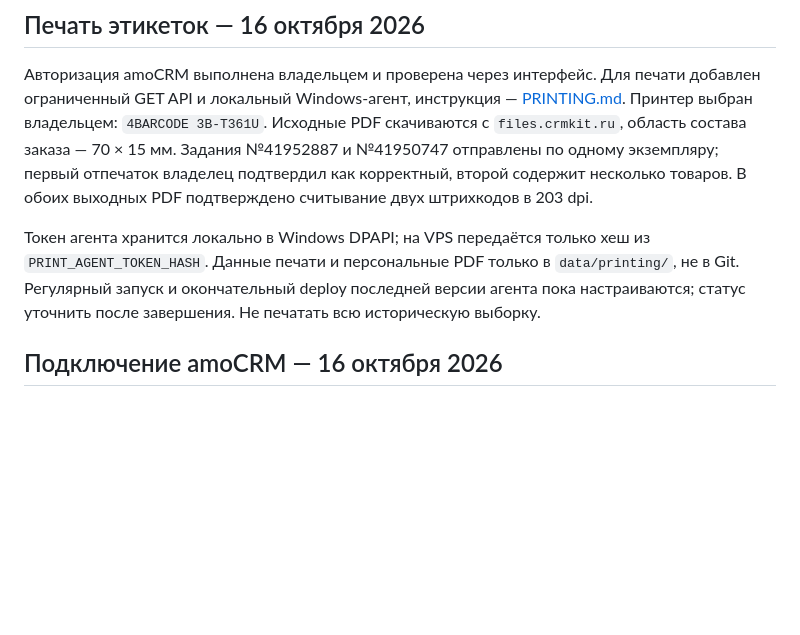
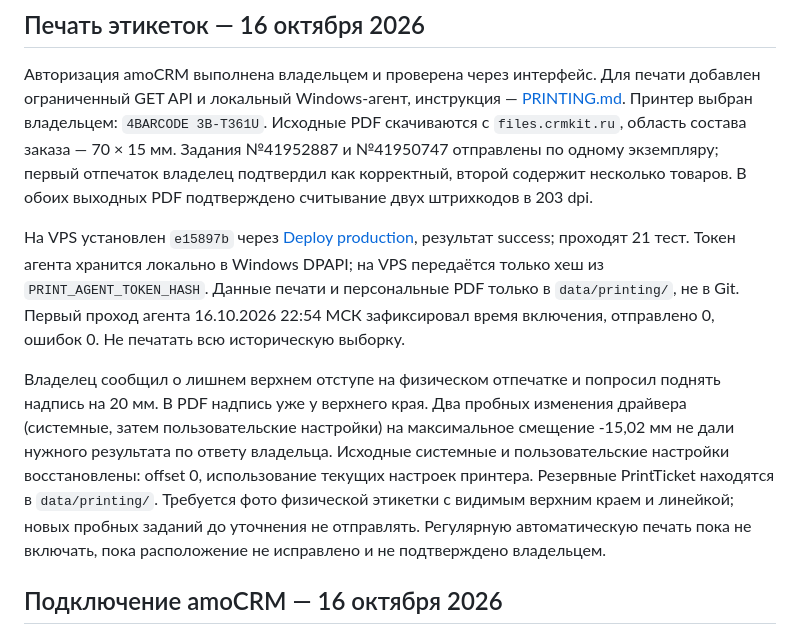
Before and after one commit to nicemoment777-code/amo, a Markdown page: docs/HANDOFF.md, the part around the change. Drawn GitHub-style; blank space fills up the shorter version.

Commit message:
Record successful print tests and pending printer offset calibration

```diff
--- a/docs/HANDOFF.md
+++ b/docs/HANDOFF.md
@@ -4,7 +4,9 @@
 
 Авторизация amoCRM выполнена владельцем и проверена через интерфейс. Для печати добавлен ограниченный GET API и локальный Windows-агент, инструкция — [PRINTING.md](PRINTING.md). Принтер выбран владельцем: `4BARCODE 3B-T361U`. Исходные PDF скачиваются с `files.crmkit.ru`, область состава заказа — 70 × 15 мм. Задания №41952887 и №41950747 отправлены по одному экземпляру; первый отпечаток владелец подтвердил как корректный, второй содержит несколько товаров. В обоих выходных PDF подтверждено считывание двух штрихкодов в 203 dpi.
 
-Токен агента хранится локально в Windows DPAPI; на VPS передаётся только хеш из `PRINT_AGENT_TOKEN_HASH`. Данные печати и персональные PDF только в `data/printing/`, не в Git. Регулярный запуск и окончательный deploy последней версии агента пока настраиваются; статус уточнить после завершения. Не печатать всю историческую выборку.
+На VPS установлен `e15897b` через [Deploy production](https://github.com/nicemoment777-code/amo/actions/runs/38958148905), результат success; проходят 21 тест. Токен агента хранится локально в Windows DPAPI; на VPS передаётся только хеш из `PRINT_AGENT_TOKEN_HASH`. Данные печати и персональные PDF только в `data/printing/`, не в Git. Первый проход агента 16.10.2026 22:54 МСК зафиксировал время включения, отправлено 0, ошибок 0. Не печатать всю историческую выборку.
+
+Владелец сообщил о лишнем верхнем отступе на физическом отпечатке и попросил поднять надпись на 20 мм. В PDF надпись уже у верхнего края. Два пробных изменения драйвера (системные, затем пользовательские настройки) на максимальное смещение -15,02 мм не дали нужного результата по ответу владельца. Исходные системные и пользовательские настройки восстановлены: offset 0, использование текущих настроек принтера. Резервные PrintTicket находятся в `data/printing/`. Требуется фото физической этикетки с видимым верхним краем и линейкой; новых пробных заданий до уточнения не отправлять. Регулярную автоматическую печать пока не включать, пока расположение не исправлено и не подтверждено владельцем.
 
 ## Подключение amoCRM — 16 октября 2026
 
```
